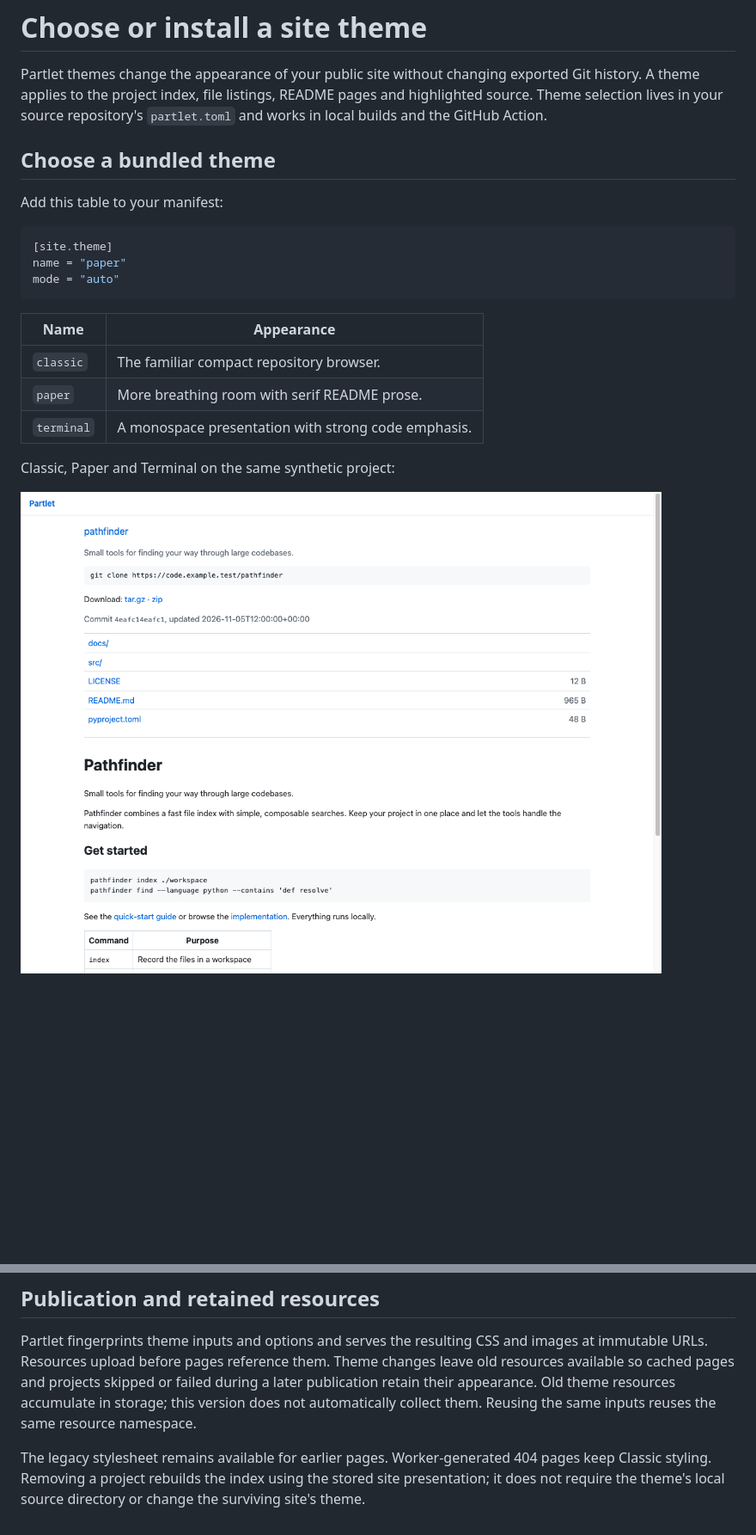
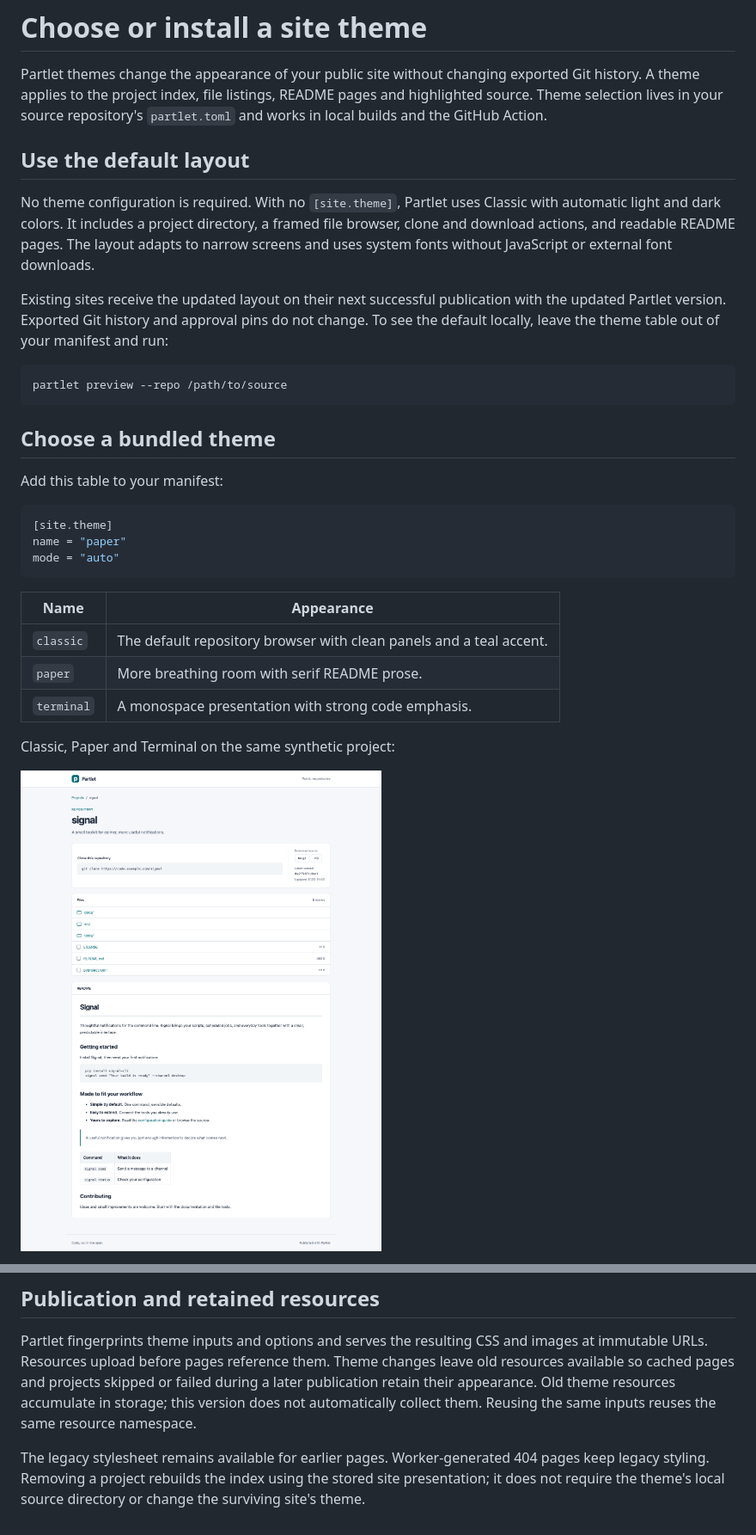
Before and after one commit to vhata/partlet, a Markdown page: docs/THEMES.md, 2 parts joined by grey strips. Shown at 86% size. GitHub-like rendering; pictures changed too: docs/images/themes/classic.png; blank space fills up the shorter version.

````diff
--- a/docs/THEMES.md
+++ b/docs/THEMES.md
@@ -5,6 +5,23 @@ changing exported Git history. A theme applies to the project index,
 file listings, README pages and highlighted source. Theme selection
 lives in your source repository's `partlet.toml` and works in local
 builds and the GitHub Action.
+
+## Use the default layout
+
+No theme configuration is required. With no `[site.theme]`, Partlet uses
+Classic with automatic light and dark colors. It includes a project
+directory, a framed file browser, clone and download actions, and
+readable README pages. The layout adapts to narrow screens and uses
+system fonts without JavaScript or external font downloads.
+
+Existing sites receive the updated layout on their next successful
+publication with the updated Partlet version. Exported Git history and
+approval pins do not change. To see the default locally, leave the theme
+table out of your manifest and run:
+
+```bash
+partlet preview --repo /path/to/source
+```
 
 ## Choose a bundled theme
 
@@ -18,7 +35,7 @@ mode = "auto"
 
 | Name | Appearance |
 | -- | -- |
-| `classic` | The familiar compact repository browser. |
+| `classic` | The default repository browser with clean panels and a teal accent. |
 | `paper` | More breathing room with serif README prose. |
 | `terminal` | A monospace presentation with strong code emphasis. |
 
@@ -201,7 +220,7 @@ version does not automatically collect them. Reusing the same inputs
 reuses the same resource namespace.
 
 The legacy stylesheet remains available for earlier pages.
-Worker-generated 404 pages keep Classic styling. Removing a project
+Worker-generated 404 pages keep legacy styling. Removing a project
 rebuilds the index using the stored site presentation; it does not
 require the theme's local source directory or change the surviving
 site's theme.
````
Also changed, not shown: other parts of docs/THEMES.md (+5 -3 lines), docs/images/themes/paper.png, docs/images/themes/terminal.png, 8 other files.
